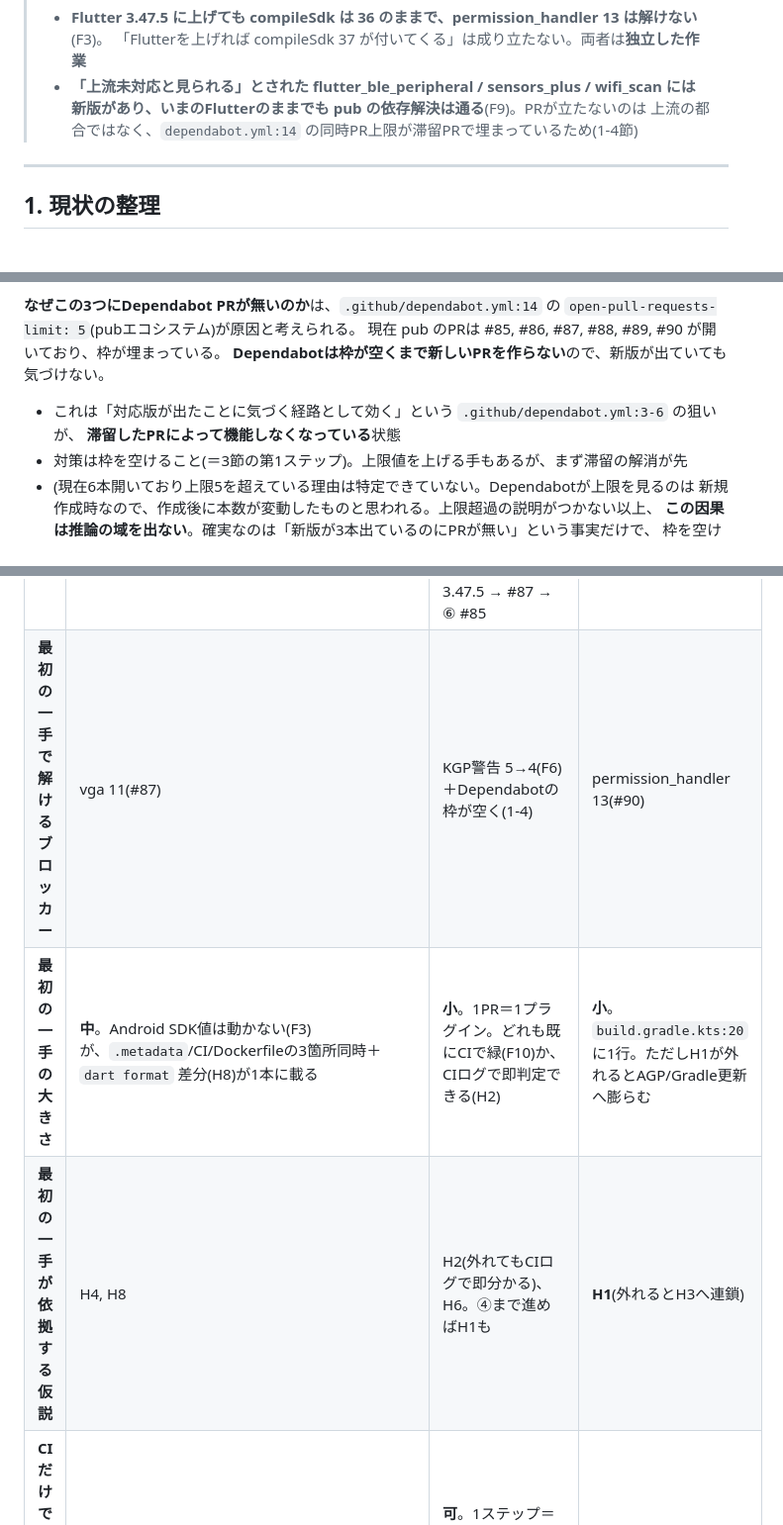
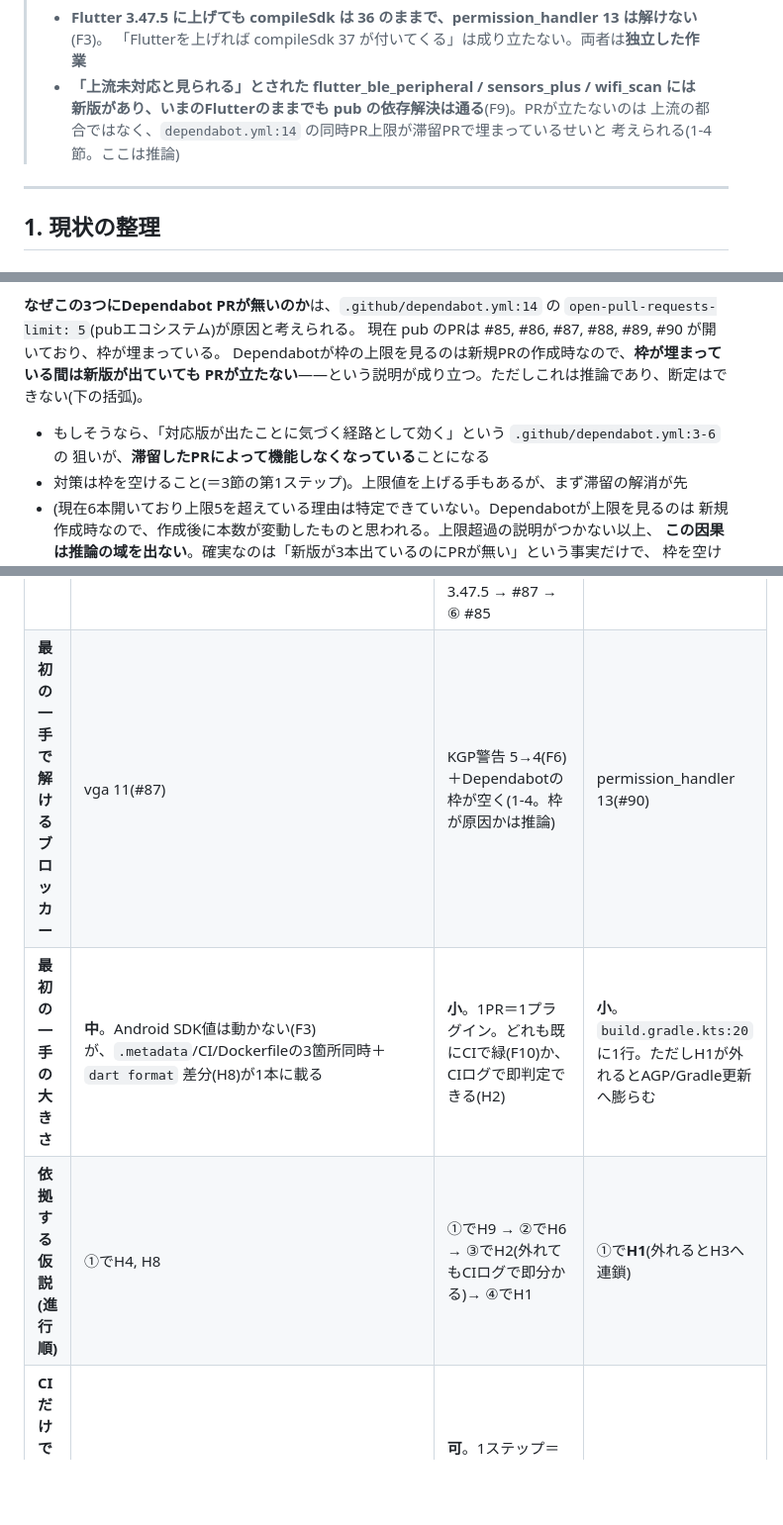
Before and after one commit to kajiLabTeam/kakureru, a Markdown page: docs/toolchain-upgrade-plan.md, 3 parts joined by grey strips. Shown at 99% size. Drawn GitHub-style; blank space fills up the shorter version.

Commit message:
docs: レビュー3巡目の指摘を反映(推論の断定を統一 / 比較表の仮説対応を修正)
- Dependabotの枠が原因という因果を「推論」と書いた箇所と断定したままの箇所が
  混在していたので、結論ブロック・1-4節本文・4節の締め・比較表の4箇所を
  「考えられる」「可能性が高い」に揃えた
- 比較表の列を「依拠する仮説(進行順)」に戻し、案Bを ①H9 → ②H6 → ③H2 → ④H1 と
  ステップ対応で記載(案Bの最初の一手は緑PRの取り込みでH9に依拠する)
- 案Bの最大リスク欄で②(#89)にH2を掛けていたのを修正。#89 がKGPを解消するのは
  F7 として実測済みの事実で、空振りしうるのは③の残り3プラグインのみ
- 4節 #88 行にH9の参照を追加し、H9の確かめ方を「順序を守れば検証不要」を先に置く形へ

Co-Authored-By: Claude Opus 5 <noreply@anthropic.com>

```diff
--- a/docs/toolchain-upgrade-plan.md
+++ b/docs/toolchain-upgrade-plan.md
@@ -34,7 +34,8 @@
 >   「Flutterを上げれば compileSdk 37 が付いてくる」は成り立たない。両者は**独立した作業**
 > - **「上流未対応と見られる」とされた flutter_ble_peripheral / sensors_plus / wifi_scan には
 >   新版があり、いまのFlutterのままでも pub の依存解決は通る**(F9)。PRが立たないのは
->   上流の都合ではなく、`dependabot.yml:14` の同時PR上限が滞留PRで埋まっているため(1-4節)
+>   上流の都合ではなく、`dependabot.yml:14` の同時PR上限が滞留PRで埋まっているせいと
+>   考えられる(1-4節。ここは推論)
 
 ---
 
@@ -238,10 +239,11 @@ Future versions of Flutter will fail to build if your app uses plugins that appl
 **なぜこの3つにDependabot PRが無いのか**は、`.github/dependabot.yml:14` の
 `open-pull-requests-limit: 5`(pubエコシステム)が原因と考えられる。
 現在 pub のPRは #85, #86, #87, #88, #89, #90 が開いており、枠が埋まっている。
-**Dependabotは枠が空くまで新しいPRを作らない**ので、新版が出ていても気づけない。
+Dependabotが枠の上限を見るのは新規PRの作成時なので、**枠が埋まっている間は新版が出ていても
+PRが立たない**——という説明が成り立つ。ただしこれは推論であり、断定はできない(下の括弧)。
 
-- これは「対応版が出たことに気づく経路として効く」という `.github/dependabot.yml:3-6` の狙いが、
-  **滞留したPRによって機能しなくなっている**状態
+- もしそうなら、「対応版が出たことに気づく経路として効く」という `.github/dependabot.yml:3-6` の
+  狙いが、**滞留したPRによって機能しなくなっている**ことになる
 - 対策は枠を空けること(＝3節の第1ステップ)。上限値を上げる手もあるが、まず滞留の解消が先
 - (現在6本開いており上限5を超えている理由は特定できていない。Dependabotが上限を見るのは
   新規作成時なので、作成後に本数が変動したものと思われる。上限超過の説明がつかない以上、
@@ -306,8 +308,8 @@ Future versions of Flutter will fail to build if your app uses plugins that appl
 | | **案A: Flutter先行** | **案B: KGP先行(推奨)** | **案C: compileSdk先行** |
 |---|---|---|---|
 | **順序** | ① Flutter 3.47.5(`.metadata`/`ci.yml:19`/`Dockerfile:7`)→ ② vga 11(#87)→ ③ compileSdk 37 → permission_handler 13(#90)→ ④ KGP | ① 緑のPRを取り込む(#82,#83,#84,#86 → **#88 → #105**)→ ② #89 → ③ KGP残り3つ → ④ compileSdk 37 → #90 → ⑤ Flutter 3.47.5 → #87 → ⑥ #85 | ① compileSdk 37 → permission_handler 13(#90)→ ② Flutter 3.47.5 → vga 11 → ③ KGP |
-| **最初の一手で解けるブロッカー** | vga 11(#87) | KGP警告 5→4(F6)＋Dependabotの枠が空く(1-4) | permission_handler 13(#90) |
+| **最初の一手で解けるブロッカー** | vga 11(#87) | KGP警告 5→4(F6)＋Dependabotの枠が空く(1-4。枠が原因かは推論) | permission_handler 13(#90) |
 | **最初の一手の大きさ** | **中**。Android SDK値は動かない(F3)が、`.metadata`/CI/Dockerfileの3箇所同時＋`dart format` 差分(H8)が1本に載る | **小**。1PR＝1プラグイン。どれも既にCIで緑(F10)か、CIログで即判定できる(H2) | **小**。`build.gradle.kts:20` に1行。ただしH1が外れるとAGP/Gradle更新へ膨らむ |
-| **最初の一手が依拠する仮説** | H4, H8 | H2(外れてもCIログで即分かる)、H6。④まで進めばH1も | **H1**(外れるとH3へ連鎖) |
+| **依拠する仮説(進行順)** | ①でH4, H8 | ①でH9 → ②でH6 → ③でH2(外れてもCIログで即分かる)→ ④でH1 | ①で**H1**(外れるとH3へ連鎖) |
 | **CIだけで検証できるか** | 可。ただし失敗時に**どの要素が原因か切り分けにくい** | **可**。1ステップ＝1PRで、APKビルドとKGP警告ログが毎回判定する | 可。1行なので切り分けは容易 |
 | **失敗したときの戻し方** | Flutter更新PR全体をまとめて revert。中間状態が無い | **1本ずつ revert できる** | 1行を revert |
```
Also changed, not shown: other parts of docs/toolchain-upgrade-plan.md (+5 -4 lines).
